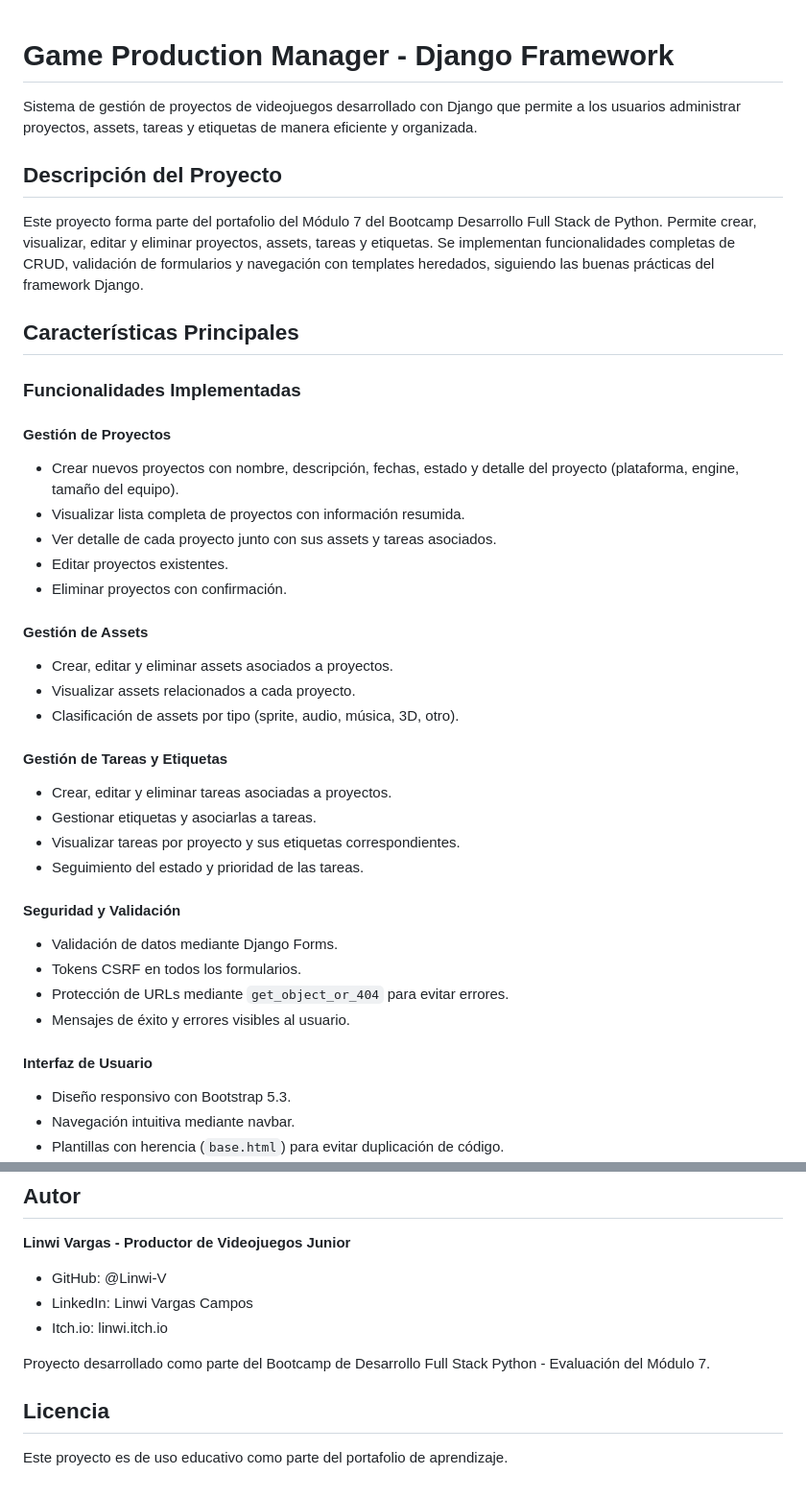
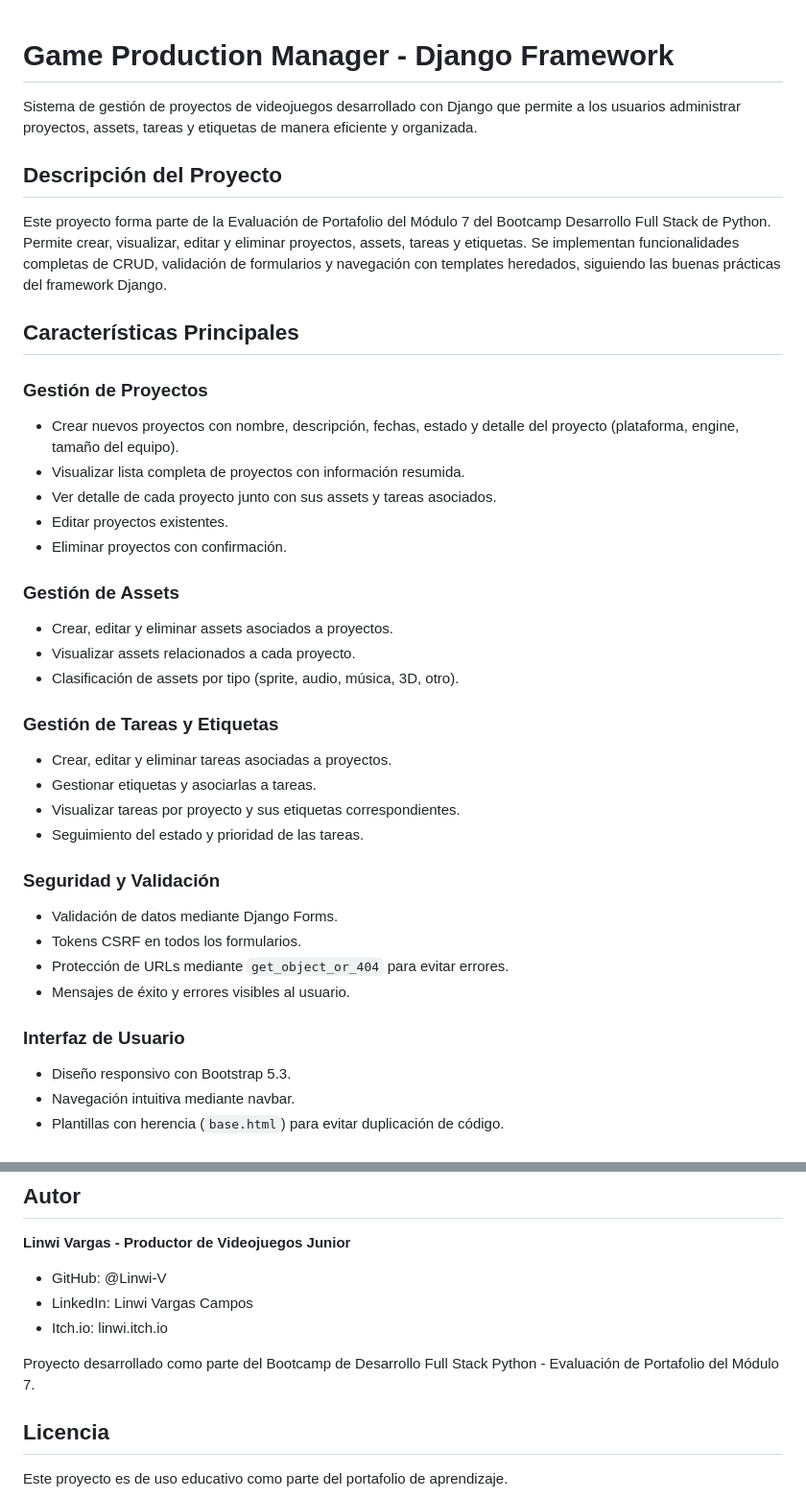
Before and after one commit to Linwi-V/GameProductionManager, a Markdown page: README.md, 2 parts joined by grey strips. Shown: that part at 96% size. Drawn GitHub-style.

Commit message:
Corrección README

```diff
--- a/README.md
+++ b/README.md
@@ -1,16 +1,15 @@
+
 # Game Production Manager - Django Framework
 
 Sistema de gestión de proyectos de videojuegos desarrollado con Django que permite a los usuarios administrar proyectos, assets, tareas y etiquetas de manera eficiente y organizada.
 
 ## Descripción del Proyecto
 
-Este proyecto forma parte del portafolio del Módulo 7 del Bootcamp Desarrollo Full Stack de Python. Permite crear, visualizar, editar y eliminar proyectos, assets, tareas y etiquetas. Se implementan funcionalidades completas de CRUD, validación de formularios y navegación con templates heredados, siguiendo las buenas prácticas del framework Django.
+Este proyecto forma parte de la Evaluación de Portafolio del Módulo 7 del Bootcamp Desarrollo Full Stack de Python. Permite crear, visualizar, editar y eliminar proyectos, assets, tareas y etiquetas. Se implementan funcionalidades completas de CRUD, validación de formularios y navegación con templates heredados, siguiendo las buenas prácticas del framework Django.
 
 ## Características Principales
 
-### Funcionalidades Implementadas
-
-#### Gestión de Proyectos
+### Gestión de Proyectos
 
 * Crear nuevos proyectos con nombre, descripción, fechas, estado y detalle del proyecto (plataforma, engine, tamaño del equipo).
 * Visualizar lista completa de proyectos con información resumida.
@@ -18,27 +17,27 @@ Este proyecto forma parte del portafolio del Módulo 7 del Bootcamp Desarrollo F
 * Editar proyectos existentes.
 * Eliminar proyectos con confirmación.
 
-#### Gestión de Assets
+### Gestión de Assets
 
 * Crear, editar y eliminar assets asociados a proyectos.
 * Visualizar assets relacionados a cada proyecto.
 * Clasificación de assets por tipo (sprite, audio, música, 3D, otro).
 
-#### Gestión de Tareas y Etiquetas
+### Gestión de Tareas y Etiquetas
 
 * Crear, editar y eliminar tareas asociadas a proyectos.
 * Gestionar etiquetas y asociarlas a tareas.
 * Visualizar tareas por proyecto y sus etiquetas correspondientes.
 * Seguimiento del estado y prioridad de las tareas.
 
-#### Seguridad y Validación
+### Seguridad y Validación
 
 * Validación de datos mediante Django Forms.
 * Tokens CSRF en todos los formularios.
 * Protección de URLs mediante `get_object_or_404` para evitar errores.
 * Mensajes de éxito y errores visibles al usuario.
 
-#### Interfaz de Usuario
+### Interfaz de Usuario
 
 * Diseño responsivo con Bootstrap 5.3.
 * Navegación intuitiva mediante navbar.
@@ -213,7 +208,7 @@ venv\Scripts\activate
 * LinkedIn: Linwi Vargas Campos
 * Itch.io: linwi.itch.io
 
-Proyecto desarrollado como parte del Bootcamp de Desarrollo Full Stack Python - Evaluación del Módulo 7.
+Proyecto desarrollado como parte del Bootcamp de Desarrollo Full Stack Python - Evaluación de Portafolio del Módulo 7.
 
 ## Licencia
 
```
Also changed, not shown: other parts of README.md (+26 -30 lines).
